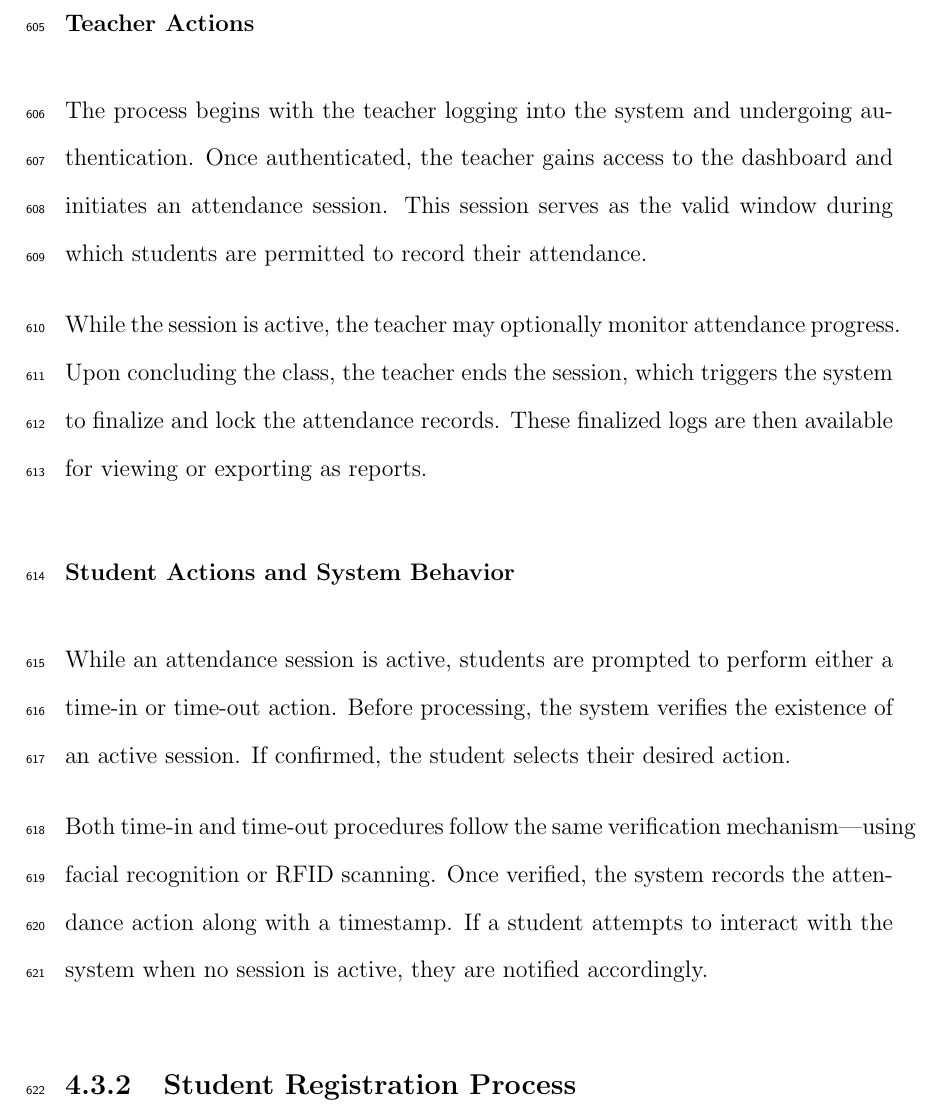
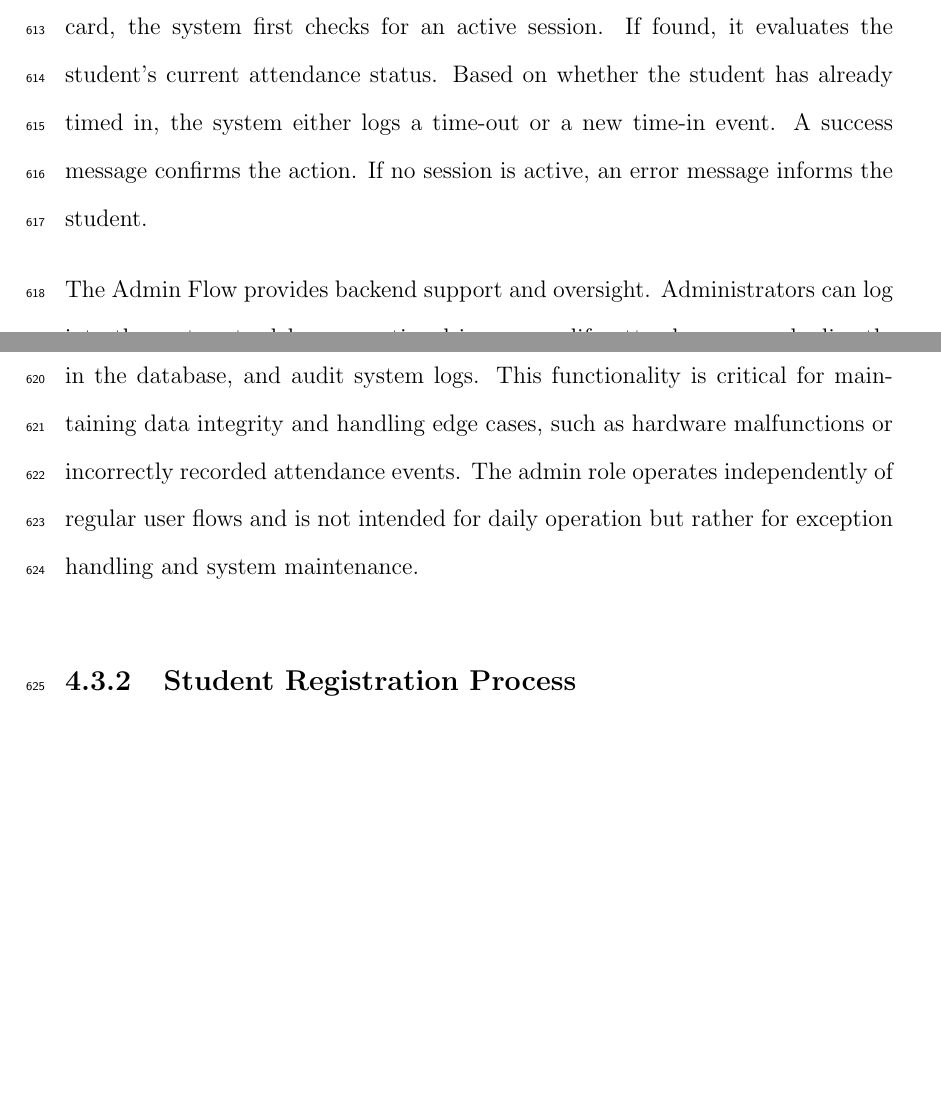
Before and after one commit to HelloCigar/UP-Tap, a LaTeX thesis (paper/SP_Final_template/SP-name.tex, which reads paper/SP_Final_template/chapter_4.tex): part of page 41 of 82 before the commit and two parts of pages 41 and 42 of 82 after it, the two joined at a grey line, cut at the place of the change, the shorter picture padded with empty space. Compiled offline with pdfLaTeX.

```diff
--- a/paper/SP_Final_template/chapter_4.tex
+++ b/paper/SP_Final_template/chapter_4.tex
@@ -62,15 +68,9 @@
 
-\subsubsection*{Teacher Actions}
+The Teacher Flow begins with authentication, followed by the initiation of subject-specific attendance sessions. Once sessions are active, teachers gain access to attendance logs and are provided with options to export records in either CSV or PDF format. This supports record-keeping, analytics, and institutional reporting. The design prioritizes simplicity for educators, automating session handling and emphasizing ease of use in exporting data.
 
-The process begins with the teacher logging into the system and undergoing authentication. Once authenticated, the teacher gains access to the dashboard and initiates an attendance session. This session serves as the valid window during which students are permitted to record their attendance.
+The Student Flow is optimized for minimal interaction. Upon tapping an RFID card, the system first checks for an active session. If found, it evaluates the student's current attendance status. Based on whether the student has already timed in, the system either logs a time-out or a new time-in event. A success message confirms the action. If no session is active, an error message informs the student.
 
-While the session is active, the teacher may optionally monitor attendance progress. Upon concluding the class, the teacher ends the session, which triggers the system to finalize and lock the attendance records. These finalized logs are then available for viewing or exporting as reports.
-
-\subsubsection*{Student Actions and System Behavior}
-
-While an attendance session is active, students are prompted to perform either a time-in or time-out action. Before processing, the system verifies the existence of an active session. If confirmed, the student selects their desired action.
-
-Both time-in and time-out procedures follow the same verification mechanism—using facial recognition or RFID scanning. Once verified, the system records the attendance action along with a timestamp. If a student attempts to interact with the system when no session is active, they are notified accordingly.
+The Admin Flow provides backend support and oversight. Administrators can log into the system to debug operational issues, modify attendance records directly in the database, and audit system logs. This functionality is critical for maintaining data integrity and handling edge cases, such as hardware malfunctions or incorrectly recorded attendance events. The admin role operates independently of regular user flows and is not intended for daily operation but rather for exception handling and system maintenance.
 
 \subsection{Student Registration Process}
 Students must register their facial ID to enable attendance verification. This registration process only captures one facial image, which will be used to identify the student during attendance tracking. It also takes all relevant info about the student, reflecting the fields given by the generated class list of CRS. It will be handled by Nuxt at endpoint: \url{http://raspberry_ip:3000/public/register}. Figures \ref{fig:student_form_pc} to \ref{fig:student_form_mobile_preview} detail the process.
```
Also changed, not shown: paper/SP_Final_template/figures/chapter4/flow.png (added), paper/SP_Final_template/chapter_4.tex (8 more changed lines).
